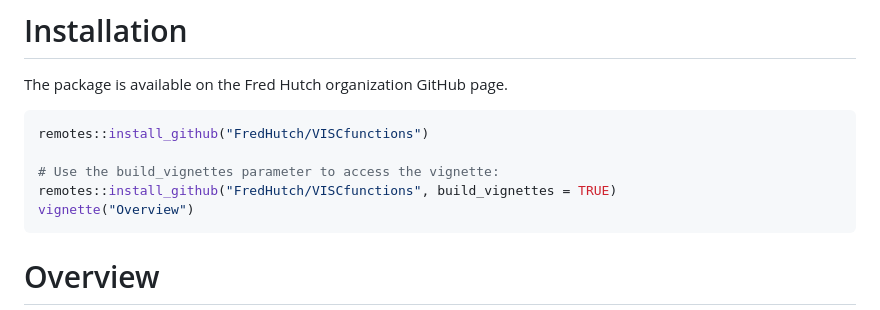
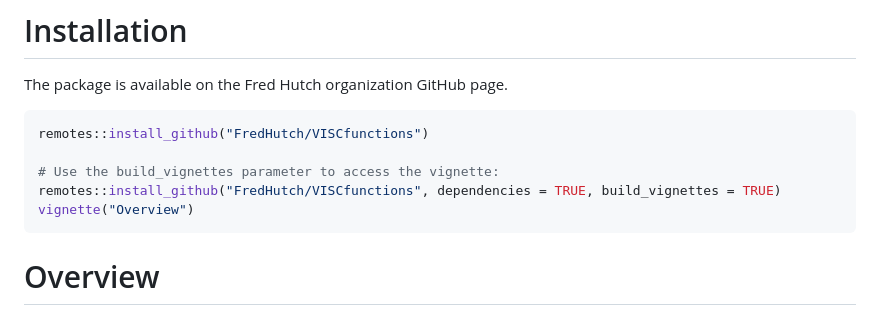
Before and after one commit to FredHutch/VISCfunctions, a Markdown page: README.md, the part around the change. Rendered like a GitHub page.

Commit message:
Update README.md to suggest installing dependencies to build vignettes

````diff
--- a/README.md
+++ b/README.md
@@ -28,7 +28,7 @@ The package is available on the Fred Hutch organization GitHub page.
 remotes::install_github("FredHutch/VISCfunctions")
 
 # Use the build_vignettes parameter to access the vignette:
-remotes::install_github("FredHutch/VISCfunctions", build_vignettes = TRUE)
+remotes::install_github("FredHutch/VISCfunctions", dependencies = TRUE, build_vignettes = TRUE)
 vignette("Overview")
 ```
 
````
